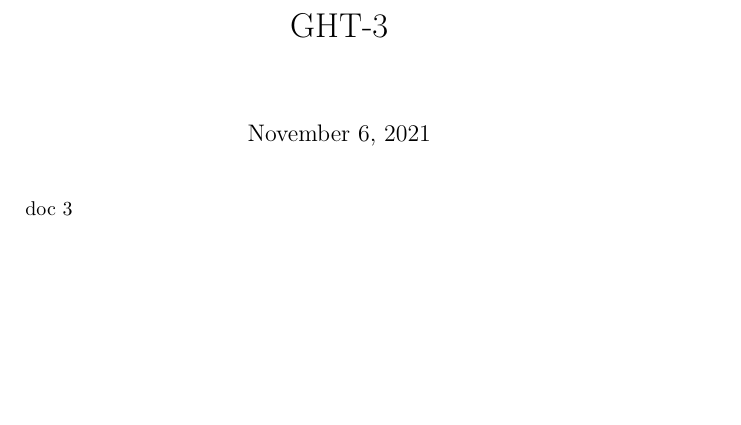
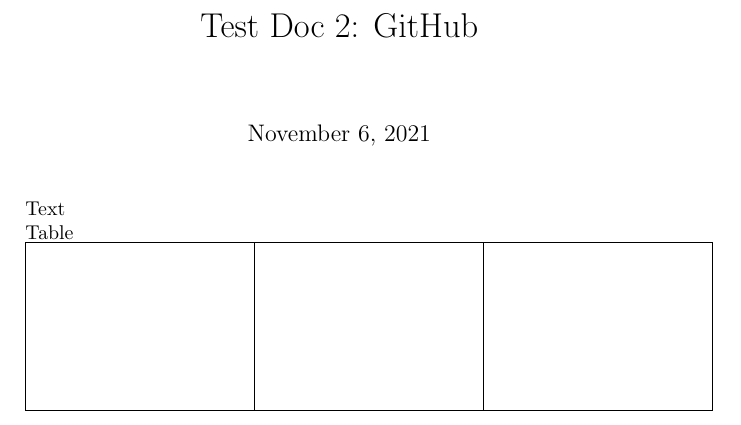
Before and after one commit to Health-Sprints/github-fidus-monitor-book, a LaTeX document (latex/chapter-4.tex): part of the page, cut at the place of the change, the shorter picture padded with empty space. Compiled offline with pdfLaTeX.

Commit message:
Update from Fidus Writer

```diff
--- a/latex/chapter-4.tex
+++ b/latex/chapter-4.tex
@@ -1,12 +1,57 @@
 \documentclass{article}
 
+\usepackage{tabu}
 \begin{document}
 
-\title{GHT-3}
+\title{Test Doc 2: GitHub }
 
 \maketitle
 
 
-doc 3
+Text
+
+
+Table
+
+
+\begin{tabu} to \textwidth { |X|X|X| }
+\hline
+
+
+
+ &  &
+ \\
+
+
+ &  &
+ \\
+
+
+ &  &
+ \\
+
+
+ &  &
+ \\
+
+
+ &  &
+ \\
+
+
+ &  &
+ \\
+
+
+ &  &
+ \\
+\hline
+
+\end{tabu}
+
+
+
+
+
 
 \end{document}
```
